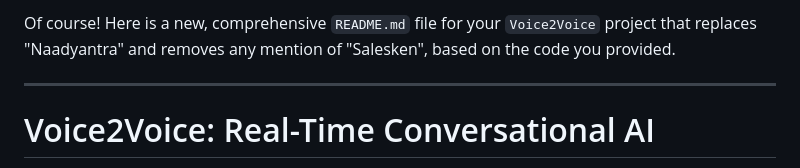
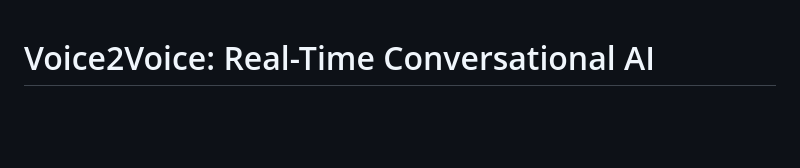
Before and after one commit to sneh2909/Conversational-VoiceAI, a Markdown page: README.md, the part around one of its changes. Drawn GitHub-style; blank space fills up the shorter version.

```diff
--- a/README.md
+++ b/README.md
@@ -1,7 +1,3 @@
-Of course\! Here is a new, comprehensive `README.md` file for your `Voice2Voice` project that replaces "Naadyantra" and removes any mention of "Salesken", based on the code you provided.
-
------
-
 # Voice2Voice: Real-Time Conversational AI
 
 A sophisticated, real-time voice-to-voice conversational AI pipeline built with FastAPI. This project integrates multiple state-of-the-art ASR, LLM, and TTS services into a seamless, low-latency voice bot experience. Its modular design allows for easy swapping of components to suit different needs.
```
Also changed, not shown: other parts of README.md (+1 -0 lines).
